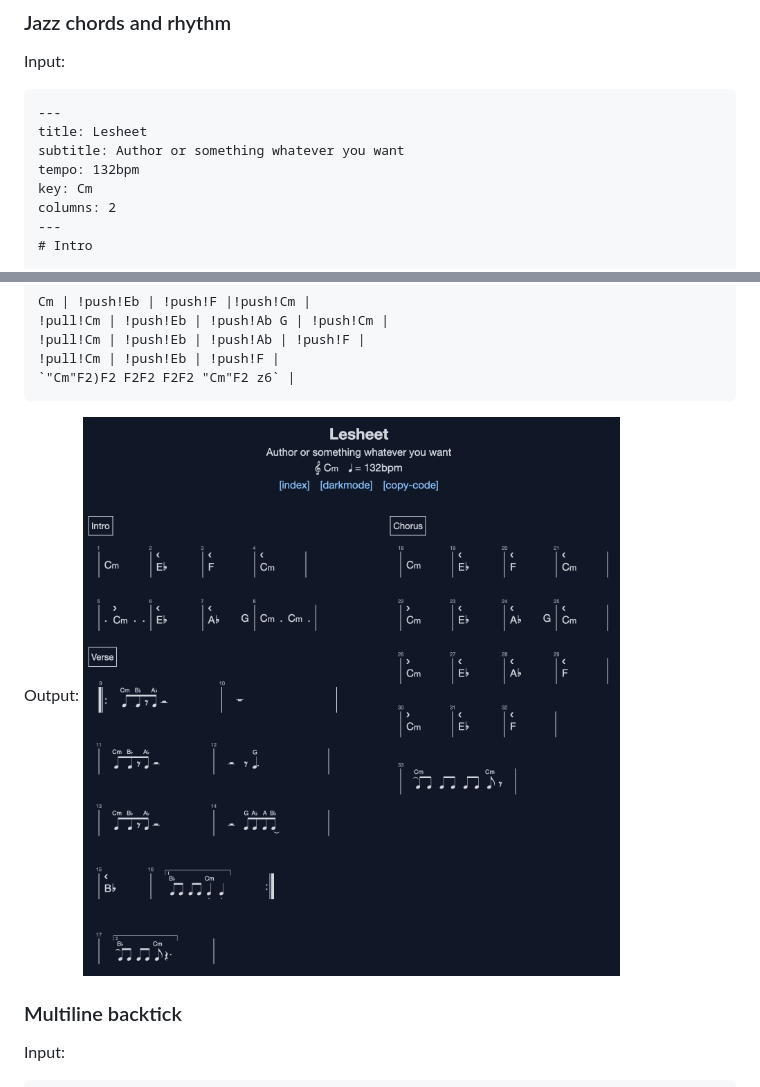
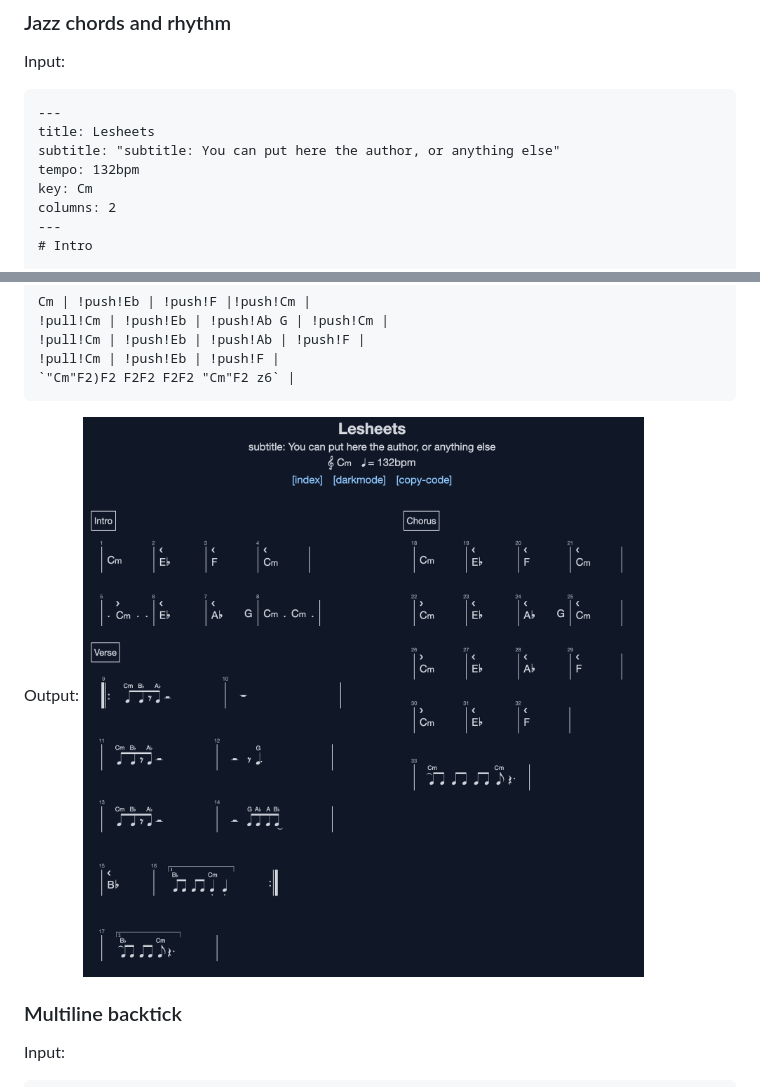
Before and after one commit to jjtorroglosa/lesheets, a Markdown page: README.md, 2 parts joined by grey strips. Drawn GitHub-style; pictures changed too: docs/img/lesheets-abc-dark.png.

Commit message:
Change image

````diff
--- a/README.md
+++ b/README.md
@@ -70,8 +70,8 @@ Output:
 Input:
 ```markdown
 ---
-title: Lesheet
-subtitle: Author or something whatever you want
+title: Lesheets
+subtitle: "subtitle: You can put here the author, or anything else"
 tempo: 132bpm
 key: Cm
 columns: 2
````
Also changed, not shown: other parts of README.md (+1 -1 lines).
